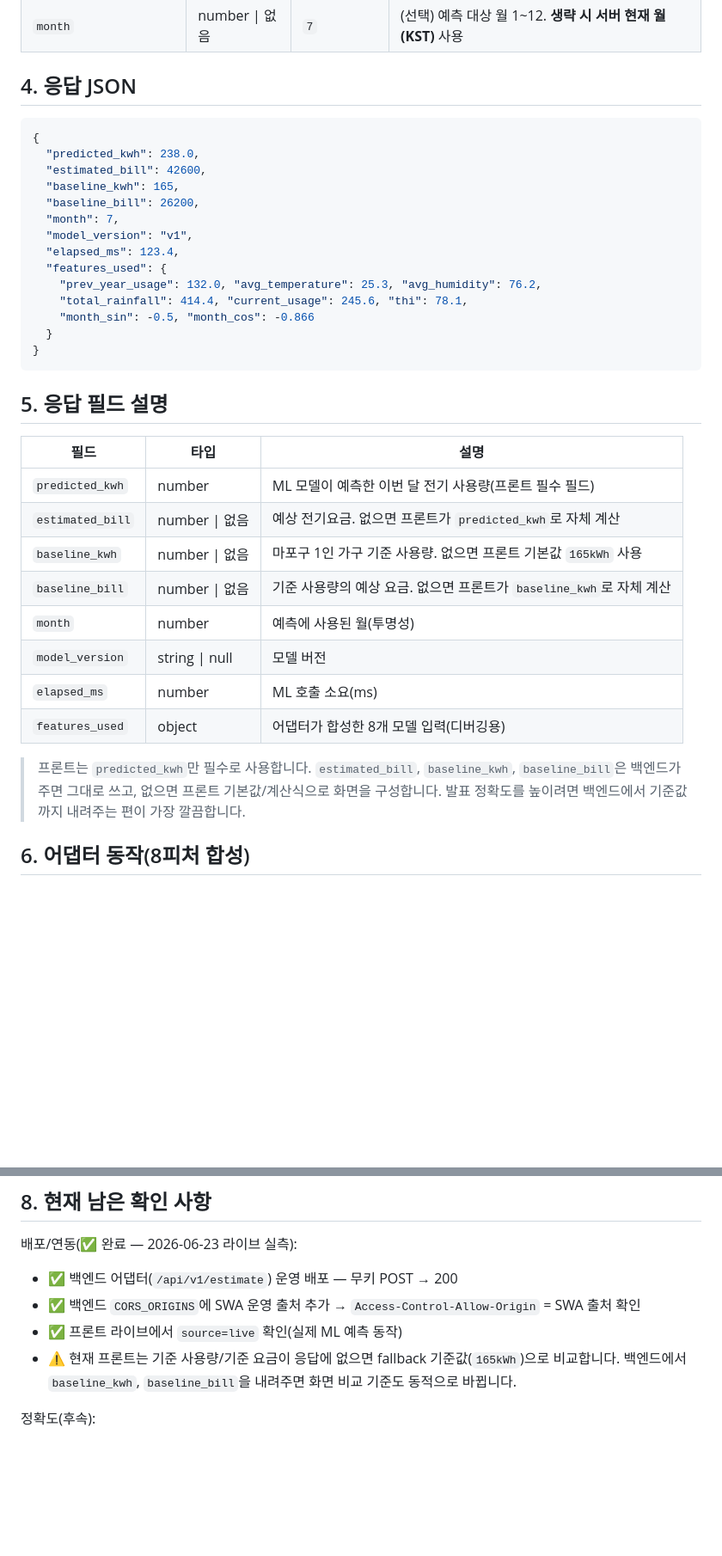
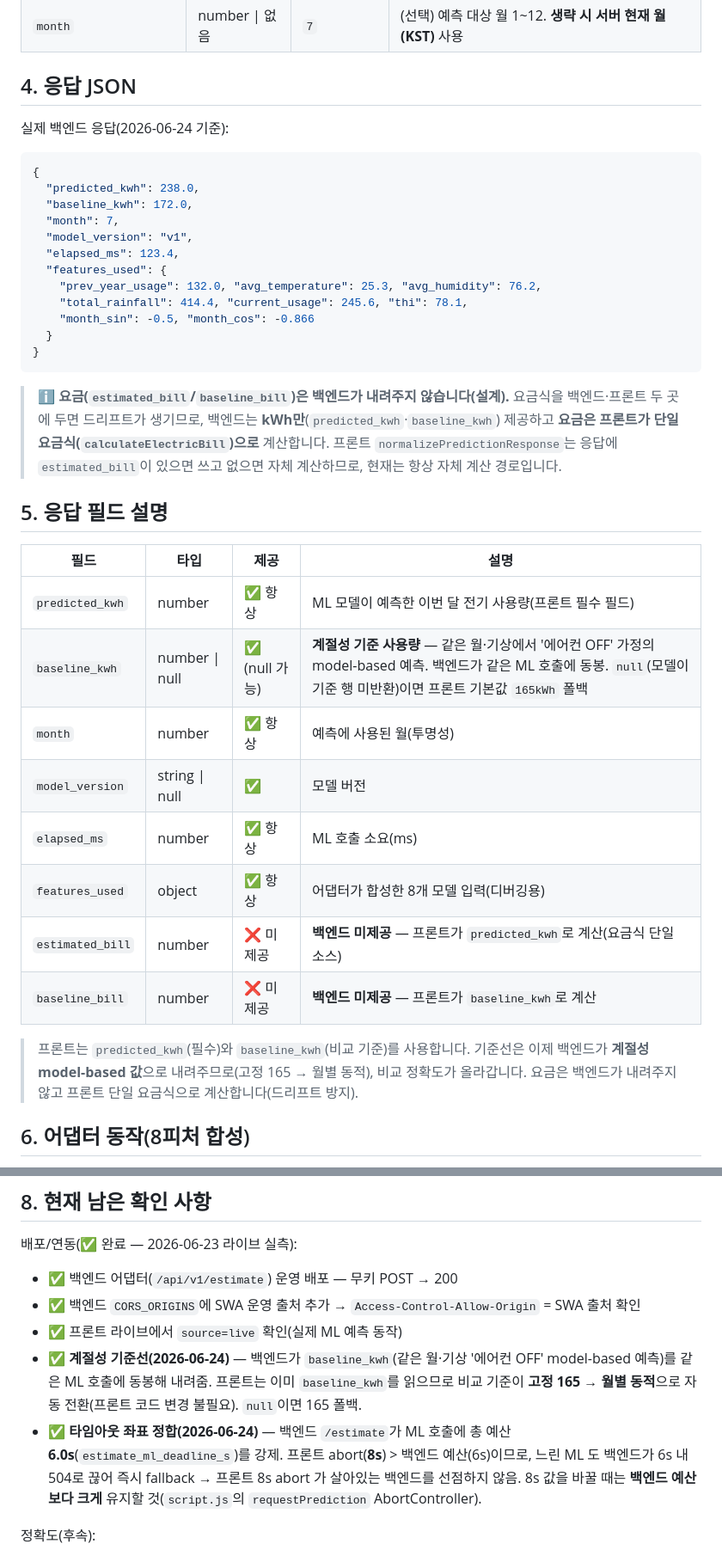
Before and after one commit to gunnysis/azure-app-frontend, a Markdown page: API_CONTRACT.md, 2 parts joined by grey strips. Shown at 86% size. GitHub-like rendering; blank space fills up the shorter version.

Commit message:
docs: API_CONTRACT 응답 계약 정합 — baseline_kwh 제공·요금 프론트 계산·타임아웃 좌표
백엔드 /api/v1/estimate 강건화(2026-06-24)에 맞춰 응답 계약을 실제와 정합화:
- §4 응답 예시: 백엔드 미제공 필드(estimated_bill·baseline_bill) 제거, baseline_kwh 명시.
  요금은 프론트 단일 요금식(calculateElectricBill) 계산임을 주석화(드리프트 방지).
- §5 필드표: 제공 여부 열 추가. baseline_kwh=계절성 model-based(null이면 165 폴백),
  estimated_bill/baseline_bill=백엔드 미제공(프론트 계산).
- §8 상태: 계절성 기준선 해소(고정 165→월별 동적, 프론트 코드 불변)·타임아웃 좌표 정합
  (프론트 abort 8s > 백엔드 예산 6s, 8s는 백엔드 예산보다 크게 유지) 기록.

프론트 코드(script.js·config.js) 불변 — normalizePredictionResponse가 이미 baseline_kwh 수용.

Co-Authored-By: Claude Opus 4.8 (1M context) <noreply@anthropic.com>

````diff
--- a/API_CONTRACT.md
+++ b/API_CONTRACT.md
@@ -47,12 +47,12 @@ POST {API_BASE_URL}/api/v1/estimate     # 무키(API Key 불필요)
 
 ## 4. 응답 JSON
 
+실제 백엔드 응답(2026-06-24 기준):
+
 ```json
 {
   "predicted_kwh": 238.0,
-  "estimated_bill": 42600,
-  "baseline_kwh": 165,
-  "baseline_bill": 26200,
+  "baseline_kwh": 172.0,
   "month": 7,
   "model_version": "v1",
   "elapsed_ms": 123.4,
@@ -64,20 +64,22 @@ POST {API_BASE_URL}/api/v1/estimate     # 무키(API Key 불필요)
 }
 ```
 
+> ℹ️ **요금(`estimated_bill`/`baseline_bill`)은 백엔드가 내려주지 않습니다(설계).** 요금식을 백엔드·프론트 두 곳에 두면 드리프트가 생기므로, 백엔드는 **kWh만**(`predicted_kwh`·`baseline_kwh`) 제공하고 **요금은 프론트가 단일 요금식(`calculateElectricBill`)으로** 계산합니다. 프론트 `normalizePredictionResponse`는 응답에 `estimated_bill`이 있으면 쓰고 없으면 자체 계산하므로, 현재는 항상 자체 계산 경로입니다.
+
 ## 5. 응답 필드 설명
 
-| 필드 | 타입 | 설명 |
-| --- | --- | --- |
-| `predicted_kwh` | number | ML 모델이 예측한 이번 달 전기 사용량(프론트 필수 필드) |
-| `estimated_bill` | number \| 없음 | 예상 전기요금. 없으면 프론트가 `predicted_kwh`로 자체 계산 |
-| `baseline_kwh` | number \| 없음 | 마포구 1인 가구 기준 사용량. 없으면 프론트 기본값 `165kWh` 사용 |
-| `baseline_bill` | number \| 없음 | 기준 사용량의 예상 요금. 없으면 프론트가 `baseline_kwh`로 자체 계산 |
-| `month` | number | 예측에 사용된 월(투명성) |
-| `model_version` | string \| null | 모델 버전 |
-| `elapsed_ms` | number | ML 호출 소요(ms) |
-| `features_used` | object | 어댑터가 합성한 8개 모델 입력(디버깅용) |
+| 필드 | 타입 | 제공 | 설명 |
+| --- | --- | --- | --- |
+| `predicted_kwh` | number | ✅ 항상 | ML 모델이 예측한 이번 달 전기 사용량(프론트 필수 필드) |
+| `baseline_kwh` | number \| null | ✅ (null 가능) | **계절성 기준 사용량** — 같은 월·기상에서 '에어컨 OFF' 가정의 model-based 예측. 백엔드가 같은 ML 호출에 동봉. `null`(모델이 기준 행 미반환)이면 프론트 기본값 `165kWh` 폴백 |
+| `month` | number | ✅ 항상 | 예측에 사용된 월(투명성) |
+| `model_version` | string \| null | ✅ | 모델 버전 |
+| `elapsed_ms` | number | ✅ 항상 | ML 호출 소요(ms) |
+| `features_used` | object | ✅ 항상 | 어댑터가 합성한 8개 모델 입력(디버깅용) |
+| `estimated_bill` | number | ❌ 미제공 | **백엔드 미제공** — 프론트가 `predicted_kwh`로 계산(요금식 단일 소스) |
+| `baseline_bill` | number | ❌ 미제공 | **백엔드 미제공** — 프론트가 `baseline_kwh`로 계산 |
 
-> 프론트는 `predicted_kwh`만 필수로 사용합니다. `estimated_bill`, `baseline_kwh`, `baseline_bill`은 백엔드가 주면 그대로 쓰고, 없으면 프론트 기본값/계산식으로 화면을 구성합니다. 발표 정확도를 높이려면 백엔드에서 기준값까지 내려주는 편이 가장 깔끔합니다.
+> 프론트는 `predicted_kwh`(필수)와 `baseline_kwh`(비교 기준)를 사용합니다. 기준선은 이제 백엔드가 **계절성 model-based 값**으로 내려주므로(고정 165 → 월별 동적), 비교 정확도가 올라갑니다. 요금은 백엔드가 내려주지 않고 프론트 단일 요금식으로 계산합니다(드리프트 방지).
 
 ## 6. 어댑터 동작(8피처 합성)
 
@@ -126,7 +128,8 @@ window.singleEnergyFrontend.buildPayload()
 - ✅ 백엔드 어댑터(`/api/v1/estimate`) 운영 배포 — 무키 POST → 200
 - ✅ 백엔드 `CORS_ORIGINS`에 SWA 운영 출처 추가 → `Access-Control-Allow-Origin` = SWA 출처 확인
 - ✅ 프론트 라이브에서 `source=live` 확인(실제 ML 예측 동작)
-- ⚠️ 현재 프론트는 기준 사용량/기준 요금이 응답에 없으면 fallback 기준값(`165kWh`)으로 비교합니다. 백엔드에서 `baseline_kwh`, `baseline_bill`을 내려주면 화면 비교 기준도 동적으로 바뀝니다.
+- ✅ **계절성 기준선(2026-06-24)** — 백엔드가 `baseline_kwh`(같은 월·기상 '에어컨 OFF' model-based 예측)를 같은 ML 호출에 동봉해 내려줌. 프론트는 이미 `baseline_kwh`를 읽으므로 비교 기준이 **고정 165 → 월별 동적**으로 자동 전환(프론트 코드 변경 불필요). `null`이면 165 폴백.
+- ✅ **타임아웃 좌표 정합(2026-06-24)** — 백엔드 `/estimate`가 ML 호출에 총 예산 **6.0s**(`estimate_ml_deadline_s`)를 강제. 프론트 abort(**8s**) > 백엔드 예산(6s)이므로, 느린 ML 도 백엔드가 6s 내 504로 끊어 즉시 fallback → 프론트 8s abort 가 살아있는 백엔드를 선점하지 않음. 8s 값을 바꿀 때는 **백엔드 예산보다 크게** 유지할 것(`script.js`의 `requestPrediction` AbortController).
 
 정확도(후속):
 
````
